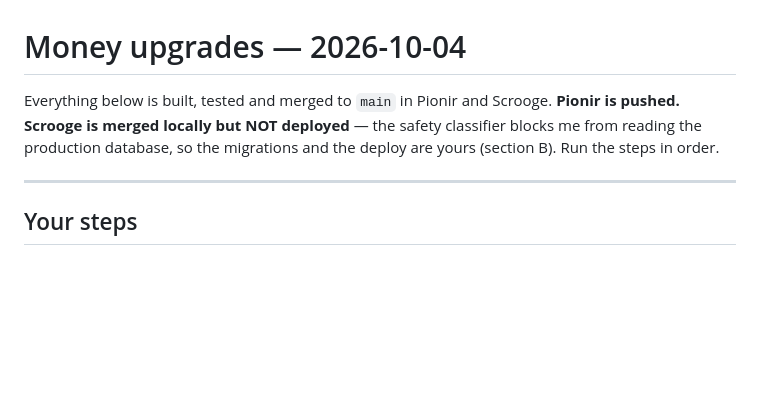
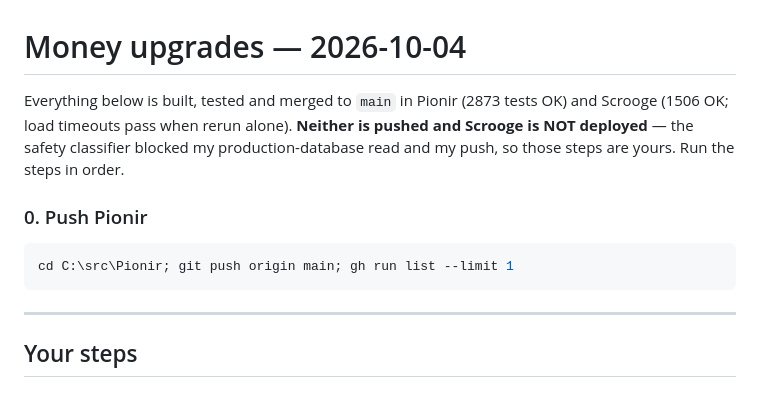
Before and after one commit to TheArtificialArchitect/Pionir, a Markdown page: docs/REVENUE_UPGRADES_2026-10-04.md, the part around the change. Rendered like a GitHub page; blank space fills up the shorter version.

Commit message:
Docs: money upgrades - Pionir is not pushed yet (push is Ian's step 0)
Co-Authored-By: Claude Opus 5.5 <noreply@anthropic.com>
Claude-Session: https://claude.ai/code/session_01DCkuyZzm67JDkrzqL5MZRk

````diff
--- a/docs/REVENUE_UPGRADES_2026-10-04.md
+++ b/docs/REVENUE_UPGRADES_2026-10-04.md
@@ -1,9 +1,15 @@
 # Money upgrades — 2026-10-04
 
-Everything below is built, tested and merged to `main` in Pionir and Scrooge.
-**Pionir is pushed. Scrooge is merged locally but NOT deployed** — the safety
-classifier blocks me from reading the production database, so the migrations and the
-deploy are yours (section B). Run the steps in order.
+Everything below is built, tested and merged to `main` in Pionir (2873 tests OK) and
+Scrooge (1506 OK; load timeouts pass when rerun alone). **Neither is pushed and Scrooge is
+NOT deployed** — the safety classifier blocked my production-database read and my push, so
+those steps are yours. Run the steps in order.
+
+### 0. Push Pionir
+
+```powershell
+cd C:\src\Pionir; git push origin main; gh run list --limit 1
+```
 
 ---
 
````
